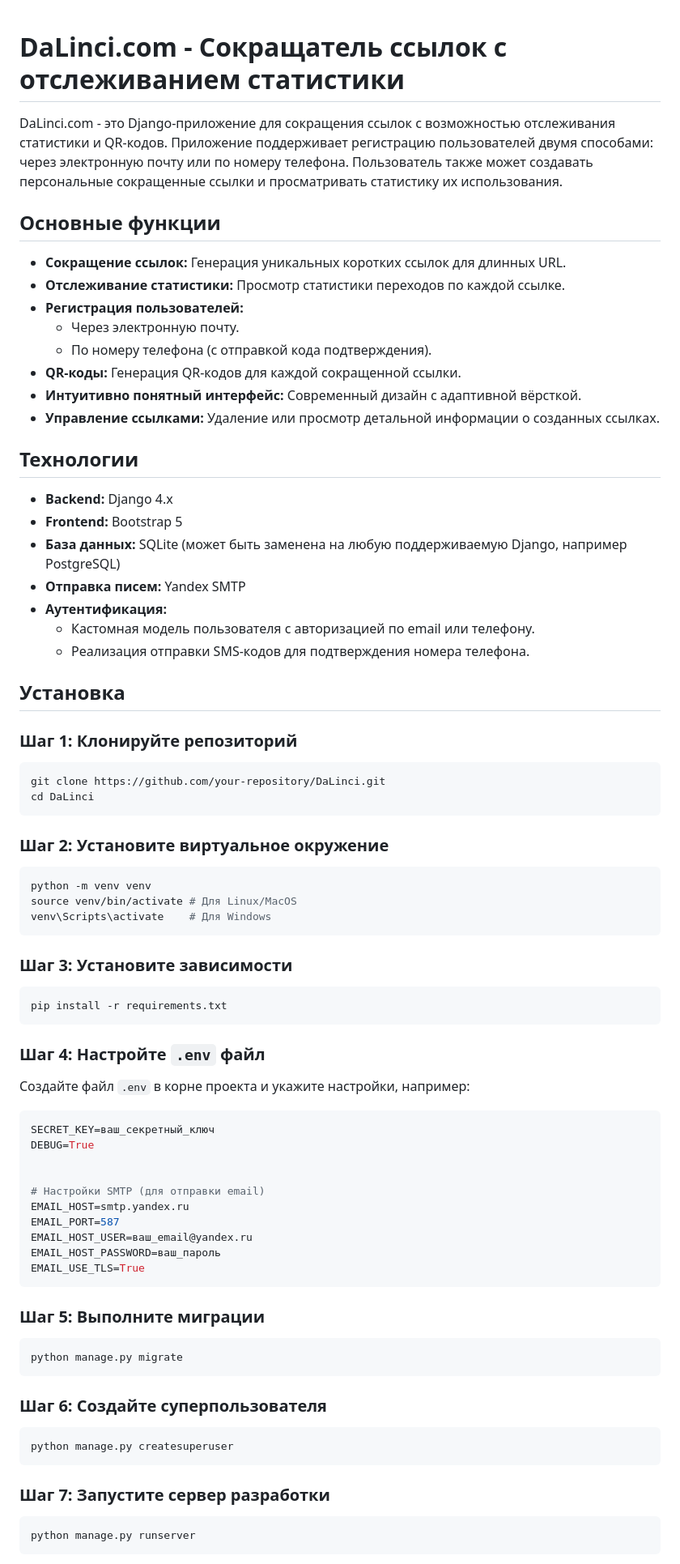
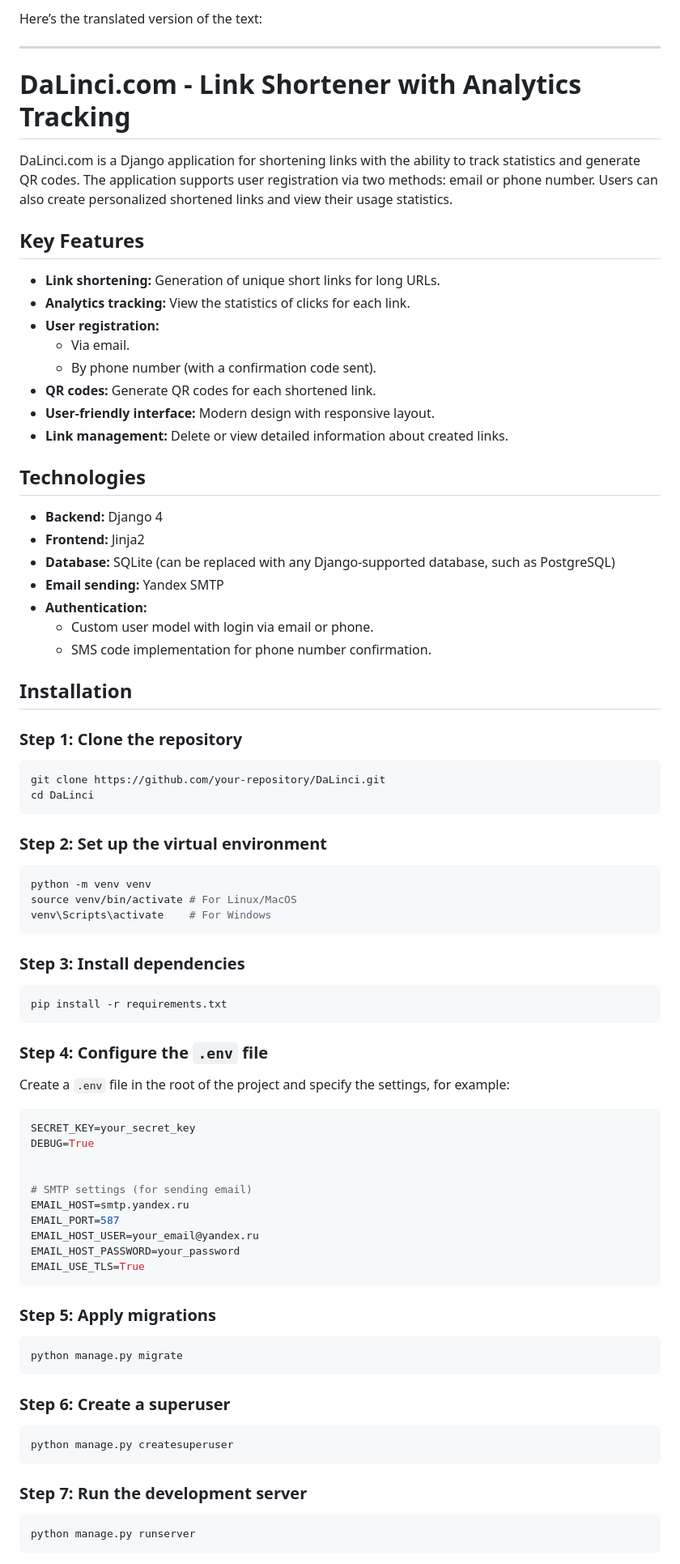
Before and after one commit to MICROWAVE-web/DaLinci, a Markdown page: README.md, the part around the change printed below. Shown: that part at 81% size. Rendered like a GitHub page.

````diff
--- a/README.md
+++ b/README.md
@@ -1,75 +1,78 @@
+Here’s the translated version of the text:
 
-# DaLinci.com - Сокращатель ссылок с отслеживанием статистики
+---
 
-DaLinci.com - это Django-приложение для сокращения ссылок с возможностью отслеживания статистики и QR-кодов. Приложение поддерживает регистрацию пользователей двумя способами: через электронную почту или по номеру телефона. Пользователь также может создавать персональные сокращенные ссылки и просматривать статистику их использования.
+# DaLinci.com - Link Shortener with Analytics Tracking
 
-## Основные функции
+DaLinci.com is a Django application for shortening links with the ability to track statistics and generate QR codes. The application supports user registration via two methods: email or phone number. Users can also create personalized shortened links and view their usage statistics.
 
-- **Сокращение ссылок:** Генерация уникальных коротких ссылок для длинных URL.
-- **Отслеживание статистики:** Просмотр статистики переходов по каждой ссылке.
-- **Регистрация пользователей:**
-  - Через электронную почту.
-  - По номеру телефона (с отправкой кода подтверждения).
-- **QR-коды:** Генерация QR-кодов для каждой сокращенной ссылки.
-- **Интуитивно понятный интерфейс:** Современный дизайн с адаптивной вёрсткой.
-- **Управление ссылками:** Удаление или просмотр детальной информации о созданных ссылках.
+## Key Features
 
-## Технологии
+- **Link shortening:** Generation of unique short links for long URLs.
+- **Analytics tracking:** View the statistics of clicks for each link.
+- **User registration:**
+  - Via email.
+  - By phone number (with a confirmation code sent).
+- **QR codes:** Generate QR codes for each shortened link.
+- **User-friendly interface:** Modern design with responsive layout.
+- **Link management:** Delete or view detailed information about created links.
 
-- **Backend:** Django 4.х
-- **Frontend:** Bootstrap 5
-- **База данных:** SQLite (может быть заменена на любую поддерживаемую Django, например PostgreSQL)
-- **Отправка писем:** Yandex SMTP
-- **Аутентификация:**
-  - Кастомная модель пользователя с авторизацией по email или телефону.
-  - Реализация отправки SMS-кодов для подтверждения номера телефона.
+## Technologies
 
-## Установка
+- **Backend:** Django 4
+- **Frontend:** Jinja2
+- **Database:** SQLite (can be replaced with any Django-supported database, such as PostgreSQL)
+- **Email sending:** Yandex SMTP
+- **Authentication:**
+  - Custom user model with login via email or phone.
+  - SMS code implementation for phone number confirmation.
 
-### Шаг 1: Клонируйте репозиторий
+## Installation
+
+### Step 1: Clone the repository
 ```bash
 git clone https://github.com/your-repository/DaLinci.git
 cd DaLinci
 ```
 
-### Шаг 2: Установите виртуальное окружение
+### Step 2: Set up the virtual environment
 ```bash
 python -m venv venv
-source venv/bin/activate # Для Linux/MacOS
-venv\Scripts\activate    # Для Windows
+source venv/bin/activate # For Linux/MacOS
+venv\Scripts\activate    # For Windows
 ```
 
-### Шаг 3: Установите зависимости
+### Step 3: Install dependencies
 ```bash
 pip install -r requirements.txt
 ```
 
-### Шаг 4: Настройте `.env` файл
-Создайте файл `.env` в корне проекта и укажите настройки, например:
+### Step 4: Configure the `.env` file
+Create a `.env` file in the root of the project and specify the settings, for example:
 ```env
-SECRET_KEY=ваш_секретный_ключ
+SECRET_KEY=your_secret_key
 DEBUG=True
 
 
-# Настройки SMTP (для отправки email)
+# SMTP settings (for sending email)
 EMAIL_HOST=smtp.yandex.ru
 EMAIL_PORT=587
-EMAIL_HOST_USER=ваш_email@yandex.ru
-EMAIL_HOST_PASSWORD=ваш_пароль
+EMAIL_HOST_USER=your_email@yandex.ru
+EMAIL_HOST_PASSWORD=your_password
 EMAIL_USE_TLS=True
 ```
 
-### Шаг 5: Выполните миграции
+### Step 5: Apply migrations
 ```bash
 python manage.py migrate
 ```
 
-### Шаг 6: Создайте суперпользователя
+### Step 6: Create a superuser
 ```bash
 python manage.py createsuperuser
 ```
 
-### Шаг 7: Запустите сервер разработки
+### Step 7: Run the development server
 ```bash
 python manage.py runserver
 ```
````
Also changed, not shown: other parts of README.md (+28 -27 lines).
